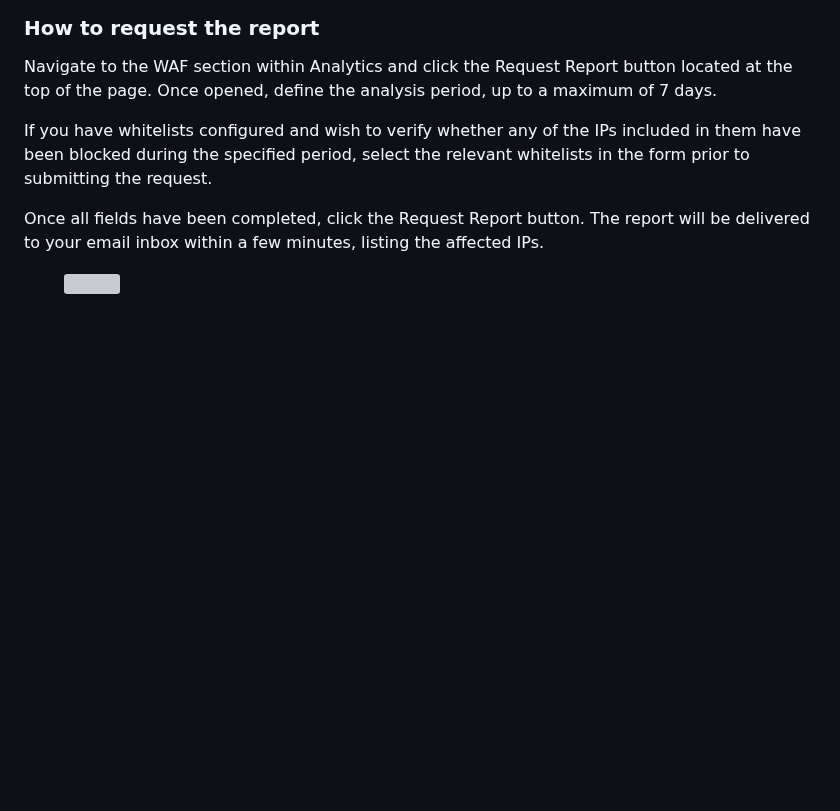
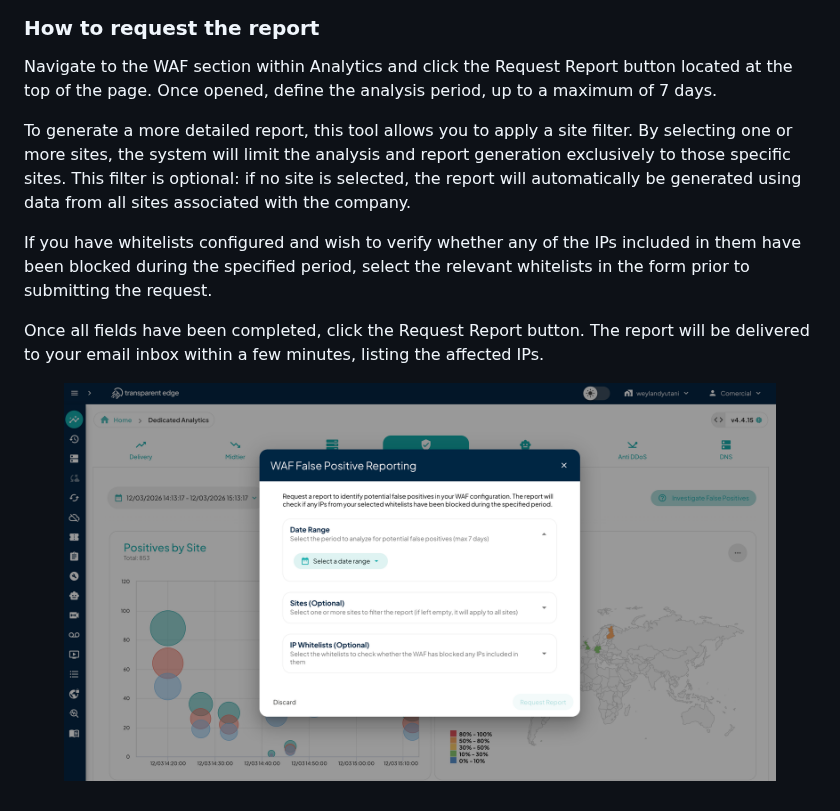
Before and after one commit to TransparentEdge/docs, a Markdown page: security/waf/waf-false-positive-reporting.md, the part around one of its changes. Rendered like a GitHub page; pictures changed too: .gitbook/assets/Captura de pantalla 2026-03-12 a las 15.13.27.png (added); blank space fills up the shorter version; grey boxes are pictures that could not be loaded.

```diff
--- a/security/waf/waf-false-positive-reporting.md
+++ b/security/waf/waf-false-positive-reporting.md
@@ -8,6 +8,8 @@ The false positives report allows you to identify these cases and fine-tune the
 
 Navigate to the WAF section within Analytics and click the Request Report button located at the top of the page. Once opened, define the analysis period, up to a maximum of 7 days.
 
+To generate a more detailed report, this tool allows you to apply a site filter. By selecting one or more sites, the system will limit the analysis and report generation exclusively to those specific sites. This filter is optional: if no site is selected, the report will automatically be generated using data from all sites associated with the company.
+
 If you have whitelists configured and wish to verify whether any of the IPs included in them have been blocked during the specified period, select the relevant whitelists in the form prior to submitting the request.
 
 Once all fields have been completed, click the Request Report button. The report will be delivered to your email inbox within a few minutes, listing the affected IPs.
```
Also changed, not shown: other parts of security/waf/waf-false-positive-reporting.md (+1 -1 lines).
